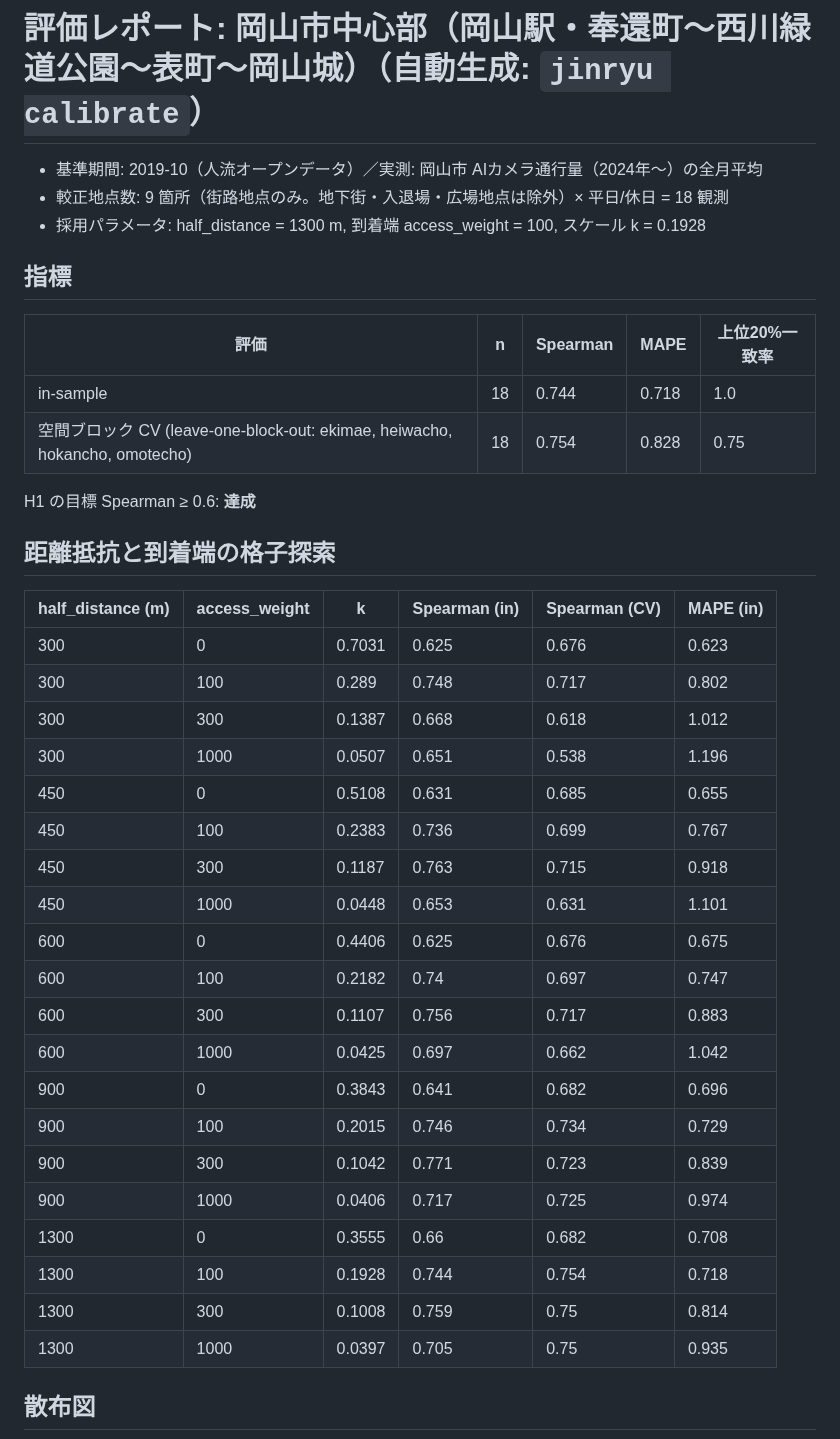
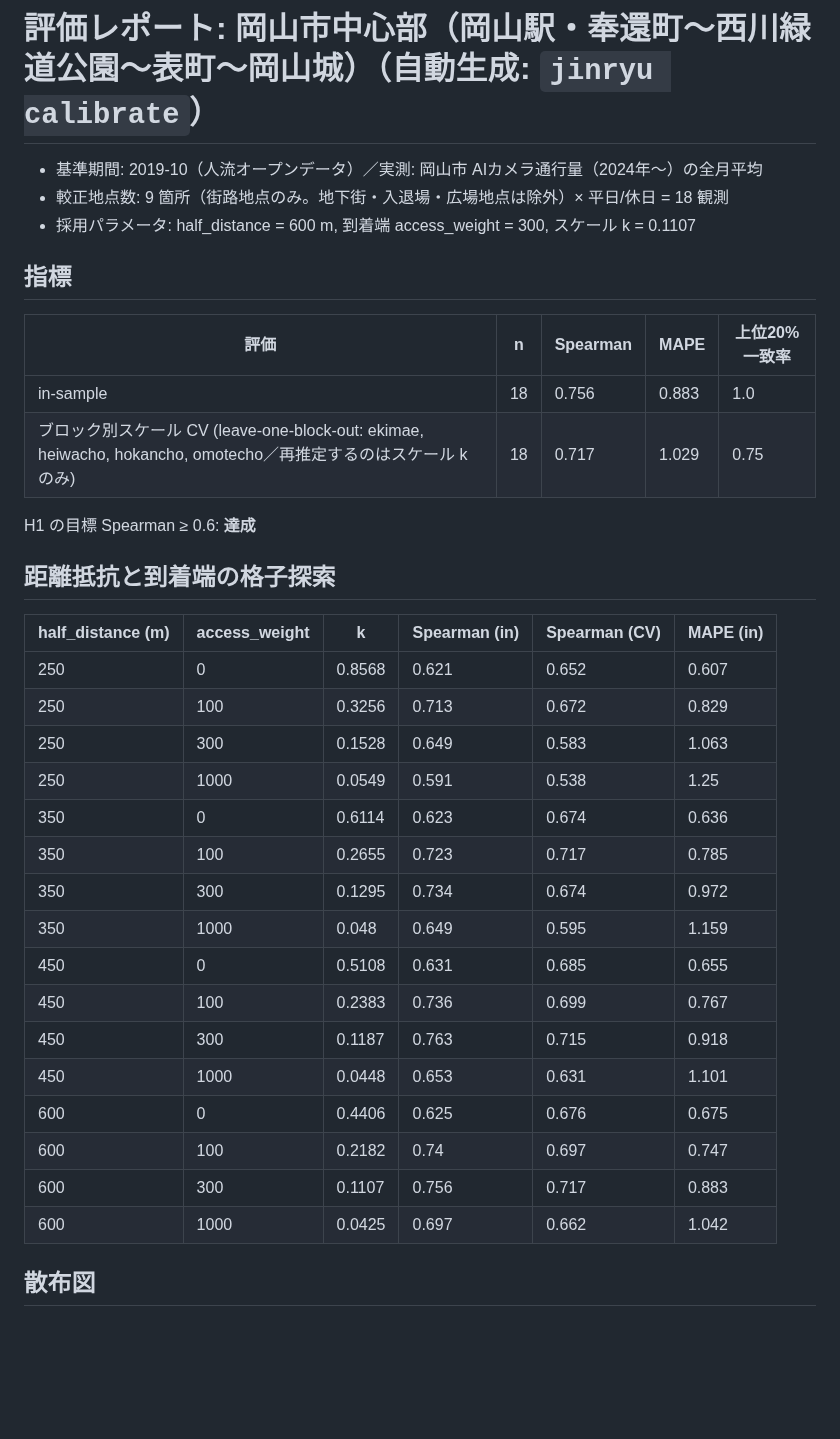
Before and after one commit to RyoheiOsaka-yellow/test_test_UIX, a Markdown page: jinryu-proto/docs/EVAL.md, the part around one of its changes. GitHub-like rendering; blank space fills up the shorter version.

```diff
--- a/jinryu-proto/docs/EVAL.md
+++ b/jinryu-proto/docs/EVAL.md
@@ -2,14 +2,14 @@
 
 - 基準期間: 2019-10（人流オープンデータ）／実測: 岡山市 AIカメラ通行量（2024年〜）の全月平均
 - 較正地点数: 9 箇所（街路地点のみ。地下街・入退場・広場地点は除外）× 平日/休日 = 18 観測
-- 採用パラメータ: half_distance = 1300 m, 到着端 access_weight = 100, スケール k = 0.1928
+- 採用パラメータ: half_distance = 600 m, 到着端 access_weight = 300, スケール k = 0.1107
 
 ## 指標
 
 | 評価 | n | Spearman | MAPE | 上位20%一致率 |
 |---|---|---|---|---|
-| in-sample | 18 | 0.744 | 0.718 | 1.0 |
-| 空間ブロック CV (leave-one-block-out: ekimae, heiwacho, hokancho, omotecho) | 18 | 0.754 | 0.828 | 0.75 |
+| in-sample | 18 | 0.756 | 0.883 | 1.0 |
+| ブロック別スケール CV (leave-one-block-out: ekimae, heiwacho, hokancho, omotecho／再推定するのはスケール k のみ) | 18 | 0.717 | 1.029 | 0.75 |
 
 H1 の目標 Spearman ≥ 0.6: **達成**
 
@@ -17,10 +17,14 @@ H1 の目標 Spearman ≥ 0.6: **達成**
 
 | half_distance (m) | access_weight | k | Spearman (in) | Spearman (CV) | MAPE (in) |
 |---|---|---|---|---|---|
-| 300 | 0 | 0.7031 | 0.625 | 0.676 | 0.623 |
-| 300 | 100 | 0.289 | 0.748 | 0.717 | 0.802 |
-| 300 | 300 | 0.1387 | 0.668 | 0.618 | 1.012 |
-| 300 | 1000 | 0.0507 | 0.651 | 0.538 | 1.196 |
+| 250 | 0 | 0.8568 | 0.621 | 0.652 | 0.607 |
+| 250 | 100 | 0.3256 | 0.713 | 0.672 | 0.829 |
+| 250 | 300 | 0.1528 | 0.649 | 0.583 | 1.063 |
+| 250 | 1000 | 0.0549 | 0.591 | 0.538 | 1.25 |
+| 350 | 0 | 0.6114 | 0.623 | 0.674 | 0.636 |
+| 350 | 100 | 0.2655 | 0.723 | 0.717 | 0.785 |
+| 350 | 300 | 0.1295 | 0.734 | 0.674 | 0.972 |
+| 350 | 1000 | 0.048 | 0.649 | 0.595 | 1.159 |
 | 450 | 0 | 0.5108 | 0.631 | 0.685 | 0.655 |
 | 450 | 100 | 0.2383 | 0.736 | 0.699 | 0.767 |
 | 450 | 300 | 0.1187 | 0.763 | 0.715 | 0.918 |
@@ -29,14 +33,6 @@ H1 の目標 Spearman ≥ 0.6: **達成**
 | 600 | 100 | 0.2182 | 0.74 | 0.697 | 0.747 |
 | 600 | 300 | 0.1107 | 0.756 | 0.717 | 0.883 |
 | 600 | 1000 | 0.0425 | 0.697 | 0.662 | 1.042 |
-| 900 | 0 | 0.3843 | 0.641 | 0.682 | 0.696 |
-| 900 | 100 | 0.2015 | 0.746 | 0.734 | 0.729 |
-| 900 | 300 | 0.1042 | 0.771 | 0.723 | 0.839 |
-| 900 | 1000 | 0.0406 | 0.717 | 0.725 | 0.974 |
-| 1300 | 0 | 0.3555 | 0.66 | 0.682 | 0.708 |
-| 1300 | 100 | 0.1928 | 0.744 | 0.754 | 0.718 |
-| 1300 | 300 | 0.1008 | 0.759 | 0.75 | 0.814 |
-| 1300 | 1000 | 0.0397 | 0.705 | 0.75 | 0.935 |
 
 ## 散布図
 
```
Also changed, not shown: other parts of jinryu-proto/docs/EVAL.md (+18 -18 lines), jinryu-proto/docs/eval/scatter.png.
